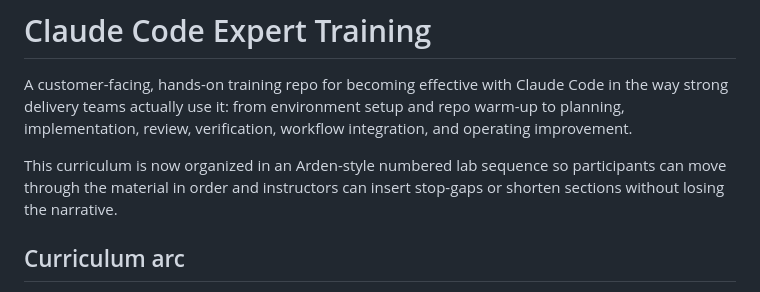
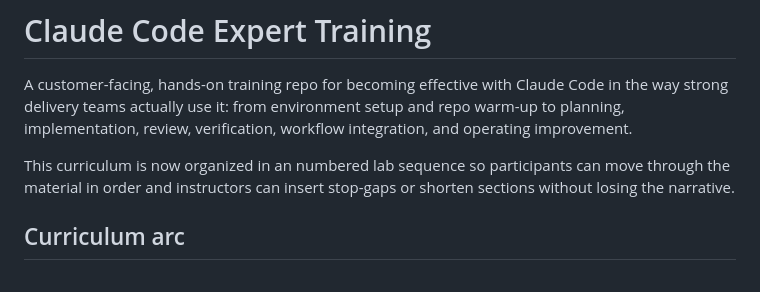
Before and after one commit to closedloop-ai/claude-code-expert-training, a Markdown page: README.md, the part around the change. Rendered like a GitHub page.

Commit message:
text clean-up

```diff
--- a/README.md
+++ b/README.md
@@ -2,7 +2,7 @@
 
 A customer-facing, hands-on training repo for becoming effective with Claude Code in the way strong delivery teams actually use it: from environment setup and repo warm-up to planning, implementation, review, verification, workflow integration, and operating improvement.
 
-This curriculum is now organized in an Arden-style numbered lab sequence so participants can move through the material in order and instructors can insert stop-gaps or shorten sections without losing the narrative.
+This curriculum is now organized in an numbered lab sequence so participants can move through the material in order and instructors can insert stop-gaps or shorten sections without losing the narrative.
 
 ## Curriculum arc
 
```
